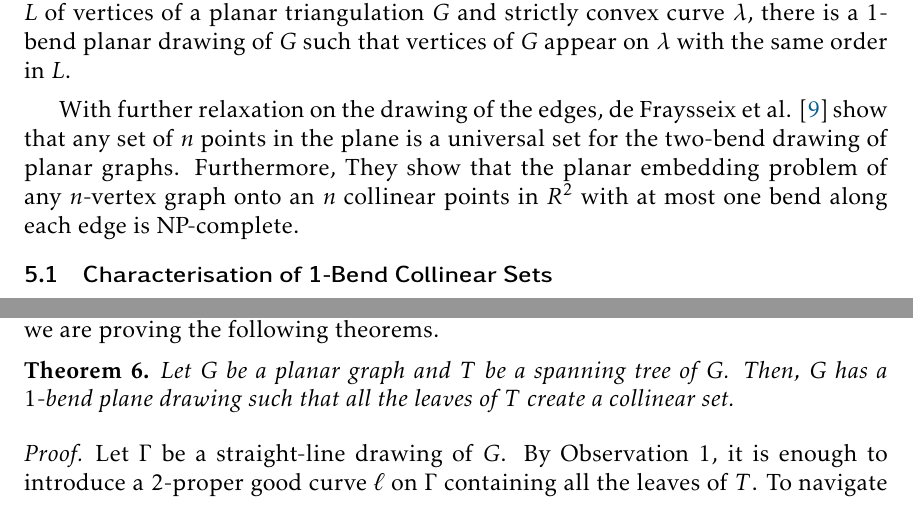
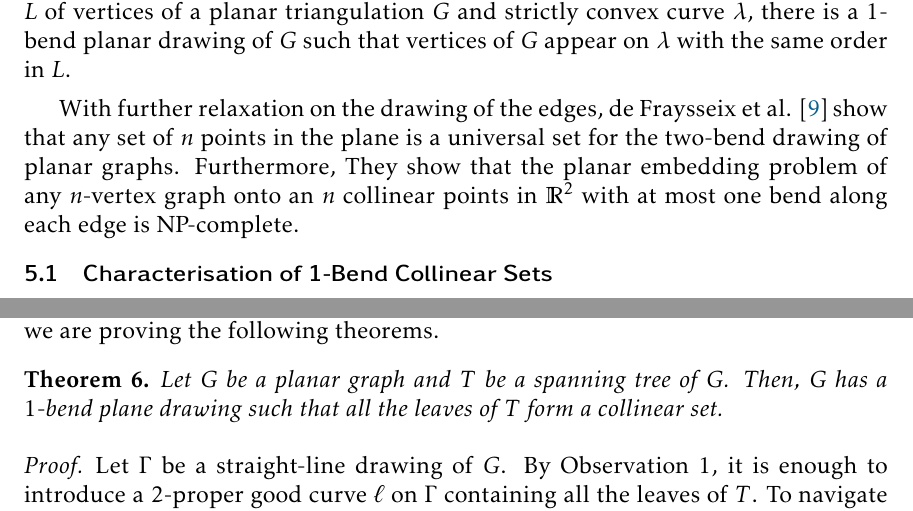
Before and after one commit to patmorin/cds2, a LaTeX paper (main.tex, which reads application.tex): two parts of pages 15 and 16 of 19, joined at a grey line, cut so that both start at the same text. Compiled offline with pdfLaTeX.

Commit message:
Updates from Overleaf

```diff
--- a/application.tex
+++ b/application.tex
@@ -6,7 +6,7 @@ We are interested in finding bounds on the size of $h$-bend collinear set. For $
 
 For the $1$-bend drawing of planar triangulation with $n$ vertices,  Everett et al. \cite{DBLP:conf/gd/EverettLLW07} show the existence of a set $\mathcal{U}$ of $n$ distinct points in the plane such that every $n$-vertex planar graph admits an embedding on vertex set $\mathcal{U}$ with at most one bend along each edge. Furthermore, Giacomo et al. \cite{DBLP:journals/comgeo/GiacomoDLW05} show that for a linear ordering $L$ of vertices of a planar triangulation $G$ and strictly convex curve $\lambda$, there is a $1$-bend planar drawing of $G$ such that vertices of $G$ appear on $\lambda$ with the same order in $L$.
 
-With further relaxation on the drawing of the edges, de Fraysseix et al. \cite{DBLP:journals/combinatorica/FraysseixPP90} show that any set of $n$ points in the plane is a universal set for the two-bend drawing of planar graphs. Furthermore, They show that the planar embedding problem of any $n$-vertex graph onto an $n$ collinear points in $R^2$ with at most one bend along each edge is NP-complete.
+With further relaxation on the drawing of the edges, de Fraysseix et al. \cite{DBLP:journals/combinatorica/FraysseixPP90} show that any set of $n$ points in the plane is a universal set for the two-bend drawing of planar graphs. Furthermore, They show that the planar embedding problem of any $n$-vertex graph onto an $n$ collinear points in $\mathbb{R}^2$ with at most one bend along each edge is NP-complete.
 
 \subsection{Characterisation of 1-Bend Collinear Sets}
 A curve $C$ is a continuous mapping from $[0, 1]$ to $\mathbb{R}^2$. We usually call $C(0)$ and $C(1)$ the endpoints of $C$. If these two endpoints coincide, the curve is closed. Otherwise, it is open. A curve $C$ is called simple if $C$ is $C(x) \neq C(y)$ for all $x \neq y$ with exception for the endpoints of $C$ i.e $\{0, 1\}$. $C$ is a \textit{Jordan Curve} if it is simple and closed.
@@ -77,7 +77,7 @@ We provide a proof that a spanning tree induces a 1-bend Collinear Set. Precisel
 
 \begin{thm} \label{app-main}
 
-Let $G$ be a planar graph and $T$ be a spanning tree of $G$. Then, $G$ has a $1$-bend plane drawing such that all the leaves of $T$ create a collinear set.
+Let $G$ be a planar graph and $T$ be a spanning tree of $G$. Then, $G$ has a $1$-bend plane drawing such that all the leaves of $T$ form a collinear set.
 
 \end{thm}
 
--- a/main.tex
+++ b/main.tex
@@ -15,6 +15,7 @@
 \usepackage[capitalize]{cleveref}
 \usepackage{paralist}
 \usepackage[longnamesfirst,numbers,sort&compress]{natbib}
+\usepackage[normalem]{ulem}
 
 
 
@@ -48,6 +49,7 @@
 
 \newcommand{\pat}[1]{[\textcolor{red}{PM: #1}]}
 \newcommand{\vida}[1]{[{\color{pink}VD: #1}]}
+\newcommand{\saeed}[1]{[{\color{cyan}SO: #1}]}
 
 
 \title{Connected Dominating Sets in Triangulations}
```
Also changed, not shown: main.tex (3 more changed lines).
